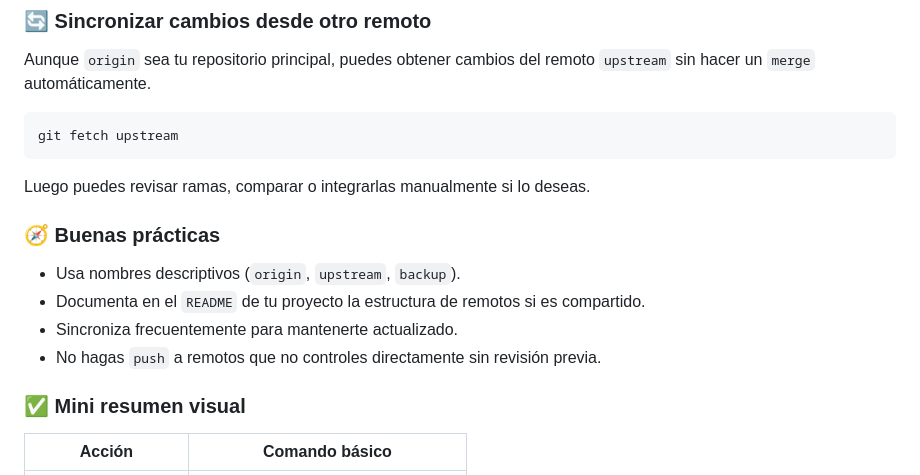
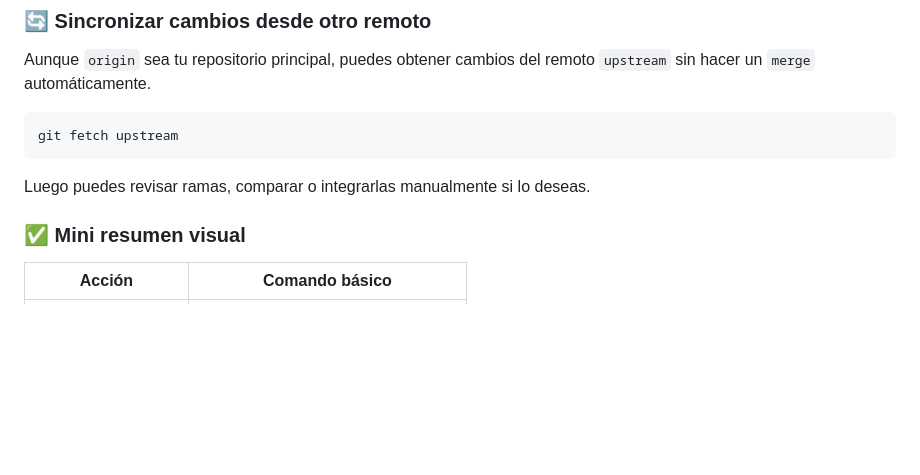
Before and after one commit to Bryared/Guia-completa-de-GitHub, a Markdown page: Documentos/06-repos-remotos.md, the part around the change printed below. Rendered like a GitHub page; blank space fills up the shorter version.

```diff
--- a/Documentos/06-repos-remotos.md
+++ b/Documentos/06-repos-remotos.md
@@ -490,13 +490,6 @@ git fetch upstream
 Luego puedes revisar ramas, comparar o integrarlas manualmente si lo deseas.
 
 
-### 🧭 Buenas prácticas
-
-* Usa nombres descriptivos (`origin`, `upstream`, `backup`).
-* Documenta en el `README` de tu proyecto la estructura de remotos si es compartido.
-* Sincroniza frecuentemente para mantenerte actualizado.
-* No hagas `push` a remotos que no controles directamente sin revisión previa.
-
 
 ### ✅ Mini resumen visual
 
```
Also changed, not shown: other parts of Documentos/06-repos-remotos.md (+94 -86 lines).
